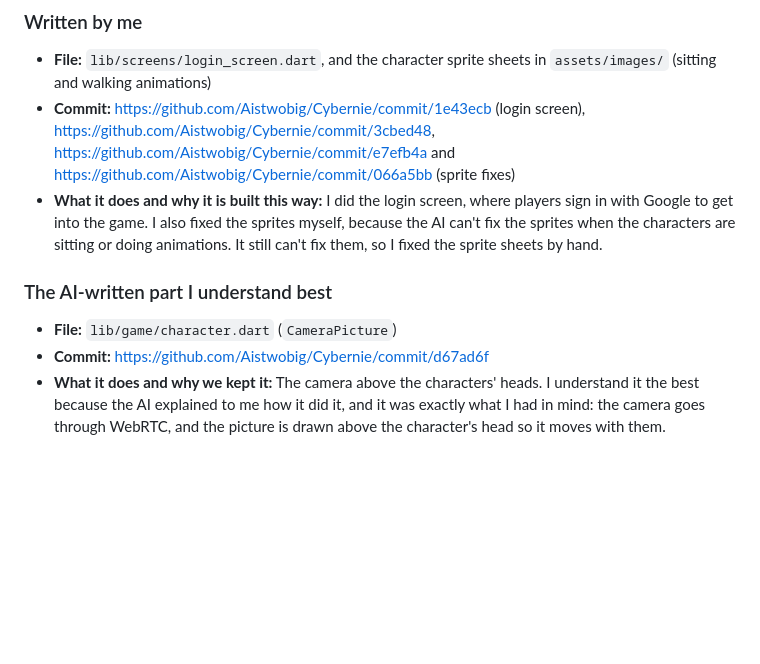
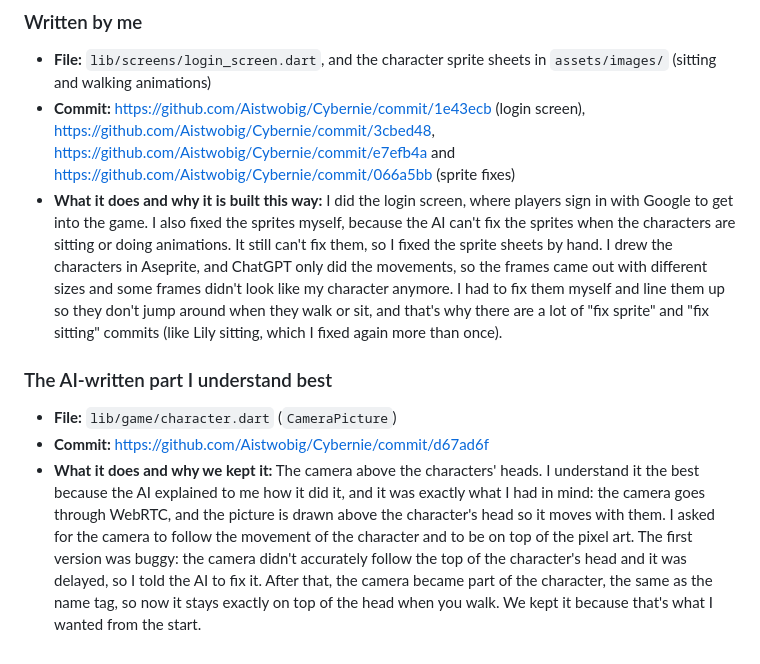
Before and after one commit to Aistwobig/Cybernie, a Markdown page: AI-USAGE.md, the part around the change. GitHub-like rendering; blank space fills up the shorter version.

Commit message:
Explain who wrote what in more detail

```diff
--- a/AI-USAGE.md
+++ b/AI-USAGE.md
@@ -174,7 +174,12 @@ below in my own words.
   where players sign in with Google to get into the game. I also fixed the
   sprites myself, because the AI can't fix the sprites when the characters
   are sitting or doing animations. It still can't fix them, so I fixed the
-  sprite sheets by hand.
+  sprite sheets by hand. I drew the characters in Aseprite, and ChatGPT only
+  did the movements, so the frames came out with different sizes and some
+  frames didn't look like my character anymore. I had to fix them myself and
+  line them up so they don't jump around when they walk or sit, and that's
+  why there are a lot of "fix sprite" and "fix sitting" commits (like Lily
+  sitting, which I fixed again more than once).
 
 ### The AI-written part I understand best
 
@@ -183,4 +188,10 @@ below in my own words.
 - **What it does and why we kept it:** The camera above the characters' heads.
   I understand it the best because the AI explained to me how it did it, and
   it was exactly what I had in mind: the camera goes through WebRTC, and the
-  picture is drawn above the character's head so it moves with them.
+  picture is drawn above the character's head so it moves with them. I asked
+  for the camera to follow the movement of the character and to be on top of
+  the pixel art. The first version was buggy: the camera didn't accurately
+  follow the top of the character's head and it was delayed, so I told the AI
+  to fix it. After that, the camera became part of the character, the same as
+  the name tag, so now it stays exactly on top of the head when you walk. We
+  kept it because that's what I wanted from the start.
```
